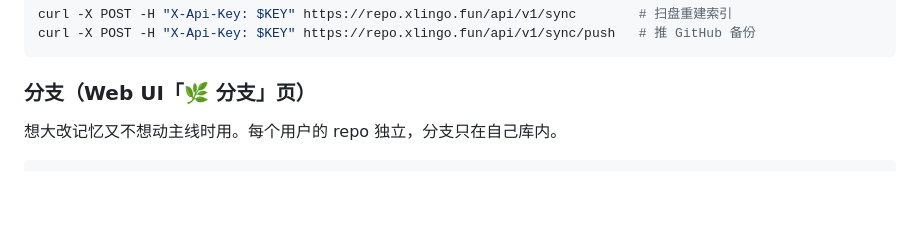
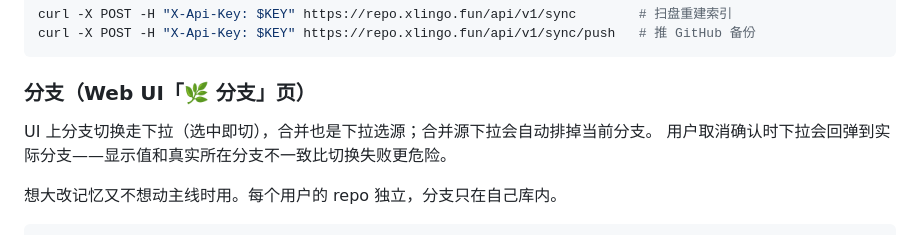
Before and after one commit to xiaocqaq/LCM, a Markdown page: README.md, the part around the change. Drawn GitHub-style; blank space fills up the shorter version.

Commit message:
docs: README 补分支下拉说明

````diff
--- a/README.md
+++ b/README.md
@@ -189,6 +189,9 @@ curl -X POST -H "X-Api-Key: $KEY" https://repo.xlingo.fun/api/v1/sync/push   #
 
 ### 分支（Web UI「🌿 分支」页）
 
+UI 上分支切换走下拉（选中即切），合并也是下拉选源；合并源下拉会自动排掉当前分支。
+用户取消确认时下拉会回弹到实际分支——显示值和真实所在分支不一致比切换失败更危险。
+
 想大改记忆又不想动主线时用。每个用户的 repo 独立，分支只在自己库内。
 
 ```
````
